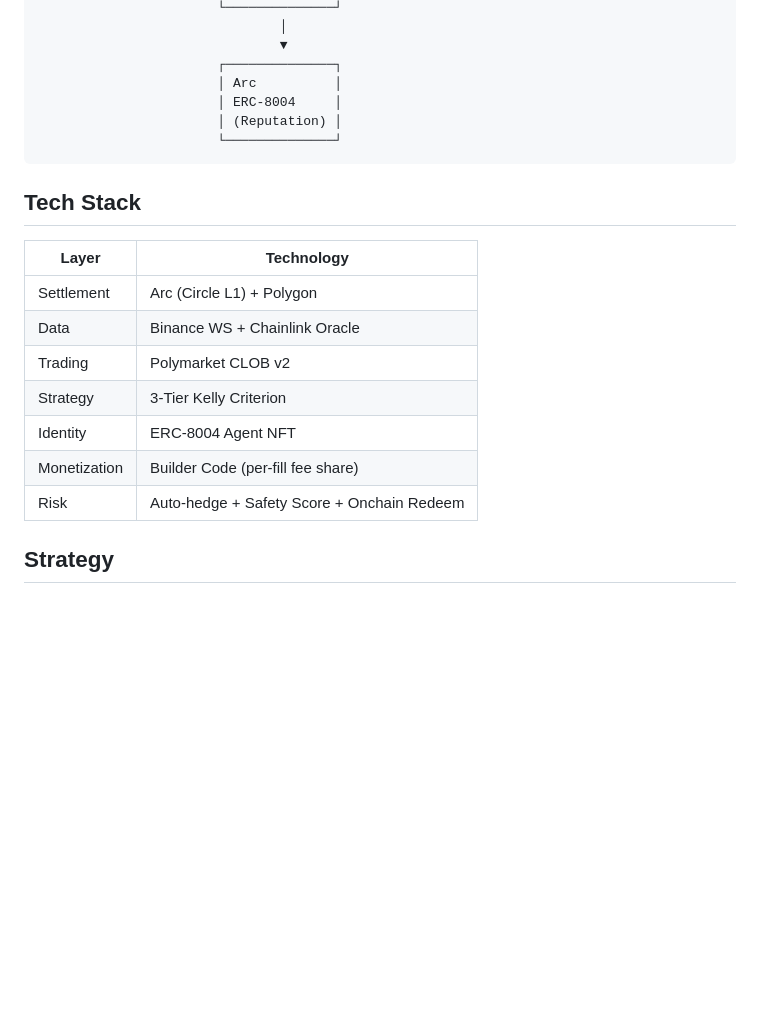
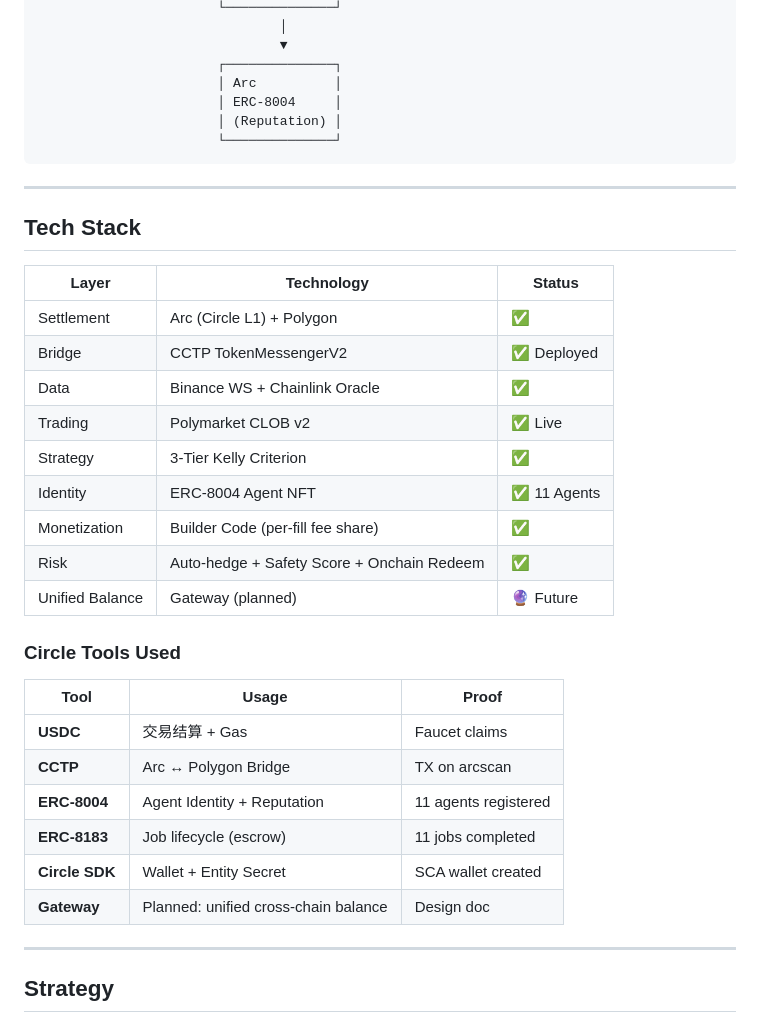
Before and after one commit to HUhonh/agora-prediction-agent, a Markdown page: README.md, the part around one of its changes. Drawn GitHub-style; blank space fills up the shorter version.

````diff
--- a/README.md
+++ b/README.md
@@ -34,17 +86,34 @@ AI Prediction Market Trading Agent on **Arc** — [Agora Agents Hackathon](https
                        └──────────────┘
 ```
 
+---
+
 ## Tech Stack
 
-| Layer | Technology |
-|-------|-----------|
-| Settlement | Arc (Circle L1) + Polygon |
-| Data | Binance WS + Chainlink Oracle |
-| Trading | Polymarket CLOB v2 |
-| Strategy | 3-Tier Kelly Criterion |
-| Identity | ERC-8004 Agent NFT |
-| Monetization | Builder Code (per-fill fee share) |
-| Risk | Auto-hedge + Safety Score + Onchain Redeem |
+| Layer | Technology | Status |
+|-------|-----------|--------|
+| Settlement | Arc (Circle L1) + Polygon | ✅ |
+| Bridge | CCTP TokenMessengerV2 | ✅ Deployed |
+| Data | Binance WS + Chainlink Oracle | ✅ |
+| Trading | Polymarket CLOB v2 | ✅ Live |
+| Strategy | 3-Tier Kelly Criterion | ✅ |
+| Identity | ERC-8004 Agent NFT | ✅ 11 Agents |
+| Monetization | Builder Code (per-fill fee share) | ✅ |
+| Risk | Auto-hedge + Safety Score + Onchain Redeem | ✅ |
+| Unified Balance | Gateway (planned) | 🔮 Future |
+
+### Circle Tools Used
+
+| Tool | Usage | Proof |
+|------|-------|-------|
+| **USDC** | 交易结算 + Gas | Faucet claims |
+| **CCTP** | Arc ↔ Polygon Bridge | TX on arcscan |
+| **ERC-8004** | Agent Identity + Reputation | 11 agents registered |
+| **ERC-8183** | Job lifecycle (escrow) | 11 jobs completed |
+| **Circle SDK** | Wallet + Entity Secret | SCA wallet created |
+| **Gateway** | Planned: unified cross-chain balance | Design doc |
+
+---
 
 ## Strategy
 
````
Also changed, not shown: other parts of README.md (+79 -8 lines).
